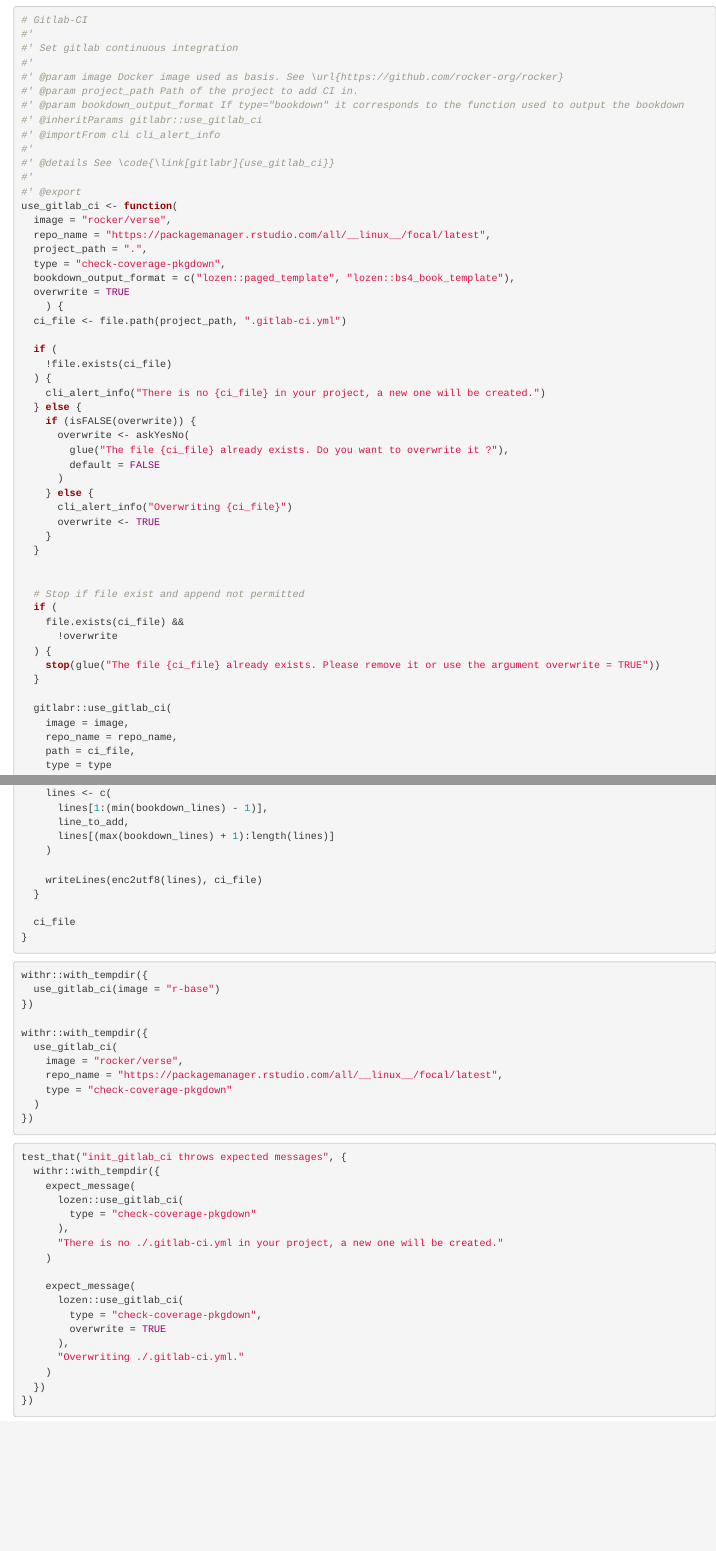
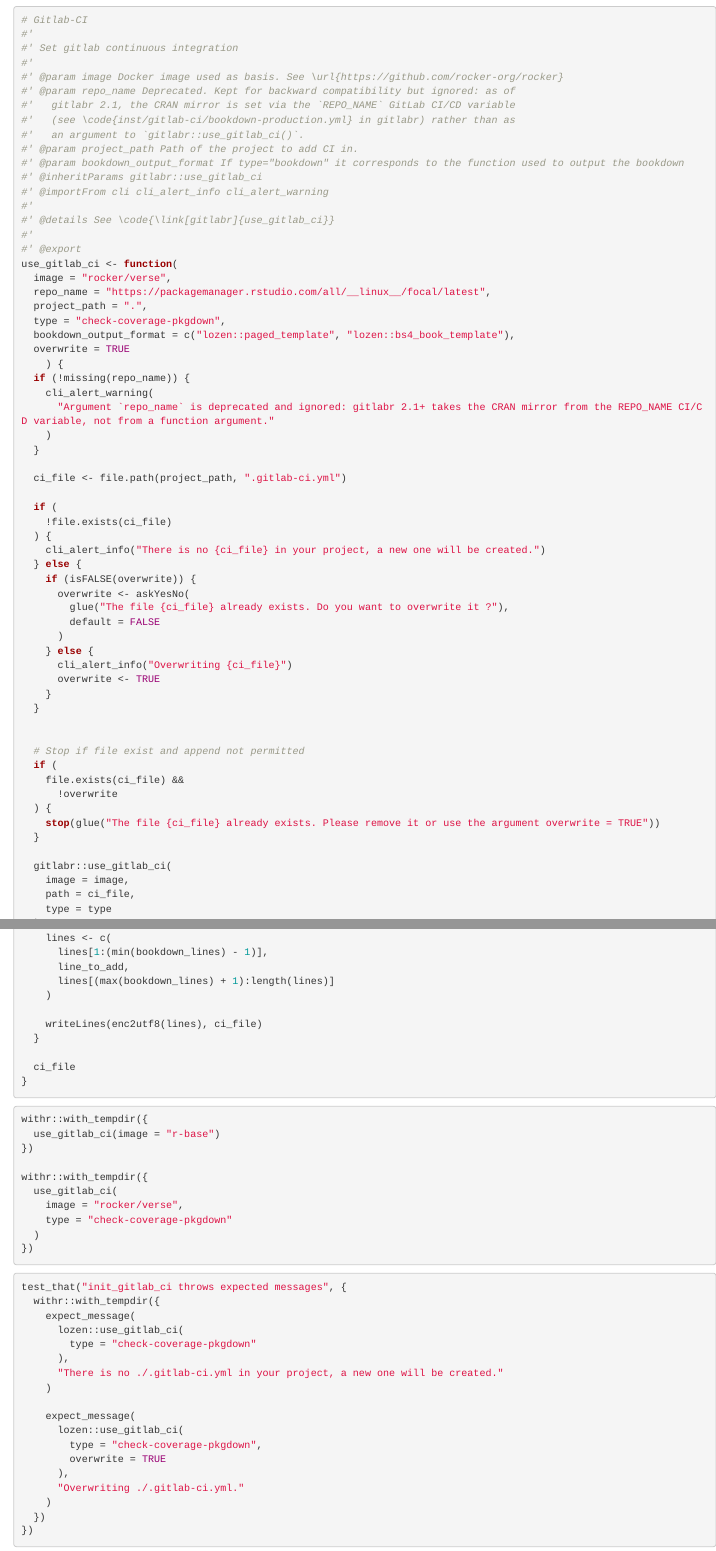
Before and after one commit to ThinkR-open/lozen, an R Markdown document (dev/flat_init_gitlab_ci.Rmd): the page in a window 1100 px wide, from 220 px down, and a second part further down, joined at a grey line. Rendered offline with R 4.5, knitr and Pandoc, with nearby package versions; code that draws random numbers runs with fixed seeds of ours; some code elsewhere in the file could not run offline.

Commit message:
Drop deprecated `repo_name` arg passed to gitlabr::use_gitlab_ci()
`gitlabr::use_gitlab_ci()` removed the `repo_name` parameter in 2.1: the
CRAN mirror is now read from the `REPO_NAME` GitLab CI/CD variable in the
generated YAML (see gitlabr's bookdown-production.yml template), not from
a function argument. lozen still passed `repo_name = repo_name` and so
errored with `unused argument`.

The lozen `repo_name` parameter is kept in the signature for backward
compatibility but documented as deprecated and emits a warning when set
explicitly. The internal call to gitlabr no longer forwards it.

```diff
--- a/dev/flat_init_gitlab_ci.Rmd
+++ b/dev/flat_init_gitlab_ci.Rmd
@@ -24,10 +24,14 @@ pkgload::load_all(export_all = FALSE)
 #' Set gitlab continuous integration
 #'
 #' @param image Docker image used as basis. See \url{https://github.com/rocker-org/rocker}
+#' @param repo_name Deprecated. Kept for backward compatibility but ignored: as of
+#'   gitlabr 2.1, the CRAN mirror is set via the `REPO_NAME` GitLab CI/CD variable
+#'   (see \code{inst/gitlab-ci/bookdown-production.yml} in gitlabr) rather than as
+#'   an argument to `gitlabr::use_gitlab_ci()`.
 #' @param project_path Path of the project to add CI in.
 #' @param bookdown_output_format If type="bookdown" it corresponds to the function used to output the bookdown
 #' @inheritParams gitlabr::use_gitlab_ci
-#' @importFrom cli cli_alert_info
+#' @importFrom cli cli_alert_info cli_alert_warning
 #'
 #' @details See \code{\link[gitlabr]{use_gitlab_ci}}
 #'
@@ -40,6 +44,12 @@ use_gitlab_ci <- function(
   bookdown_output_format = c("lozen::paged_template", "lozen::bs4_book_template"),
   overwrite = TRUE
     ) {
+  if (!missing(repo_name)) {
+    cli_alert_warning(
+      "Argument `repo_name` is deprecated and ignored: gitlabr 2.1+ takes the CRAN mirror from the REPO_NAME CI/CD variable, not from a function argument."
+    )
+  }
+
   ci_file <- file.path(project_path, ".gitlab-ci.yml")
 
   if (
@@ -69,7 +79,6 @@ use_gitlab_ci <- function(
 
   gitlabr::use_gitlab_ci(
     image = image,
-    repo_name = repo_name,
     path = ci_file,
     type = type
   )
@@ -150,7 +159,6 @@ withr::with_tempdir({
 withr::with_tempdir({
   use_gitlab_ci(
     image = "rocker/verse",
-    repo_name = "https://packagemanager.rstudio.com/all/__linux__/focal/latest",
     type = "check-coverage-pkgdown"
   )
 })
```
Also changed, not shown: R/use_gitlab_ci.R (+11 -3 lines), 2 other files.
